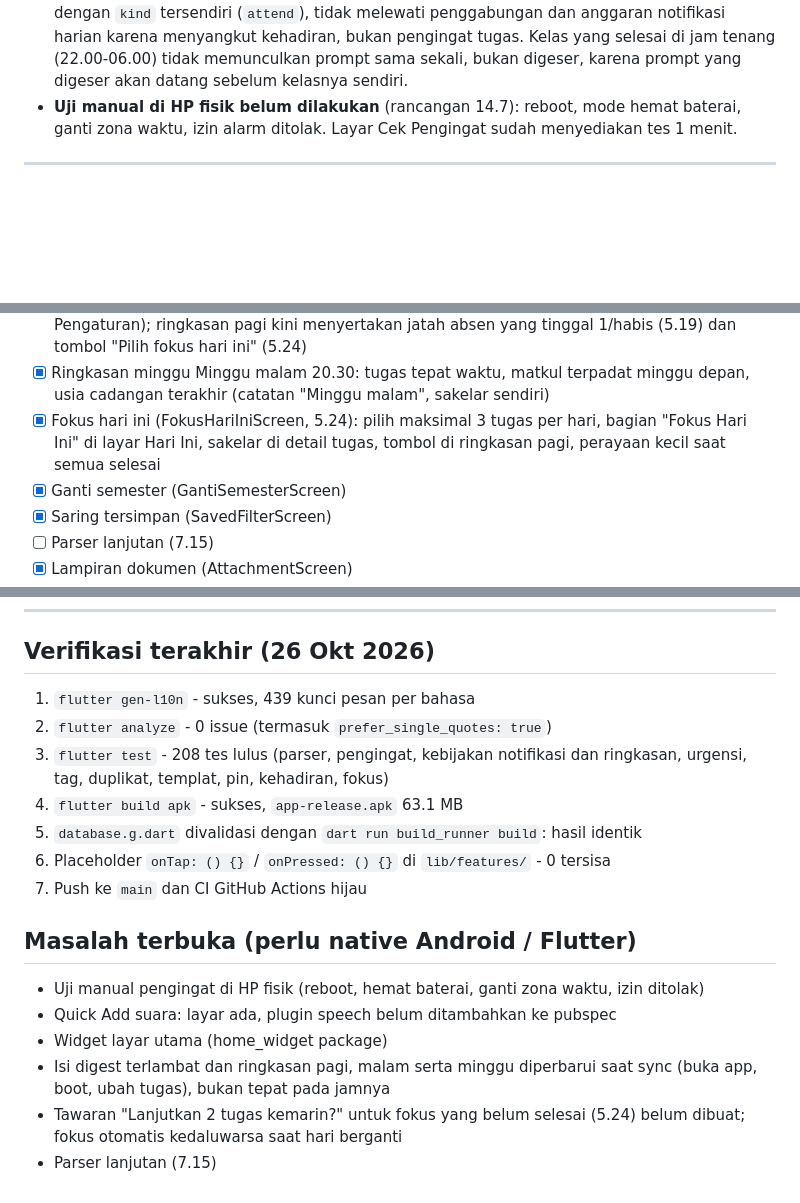
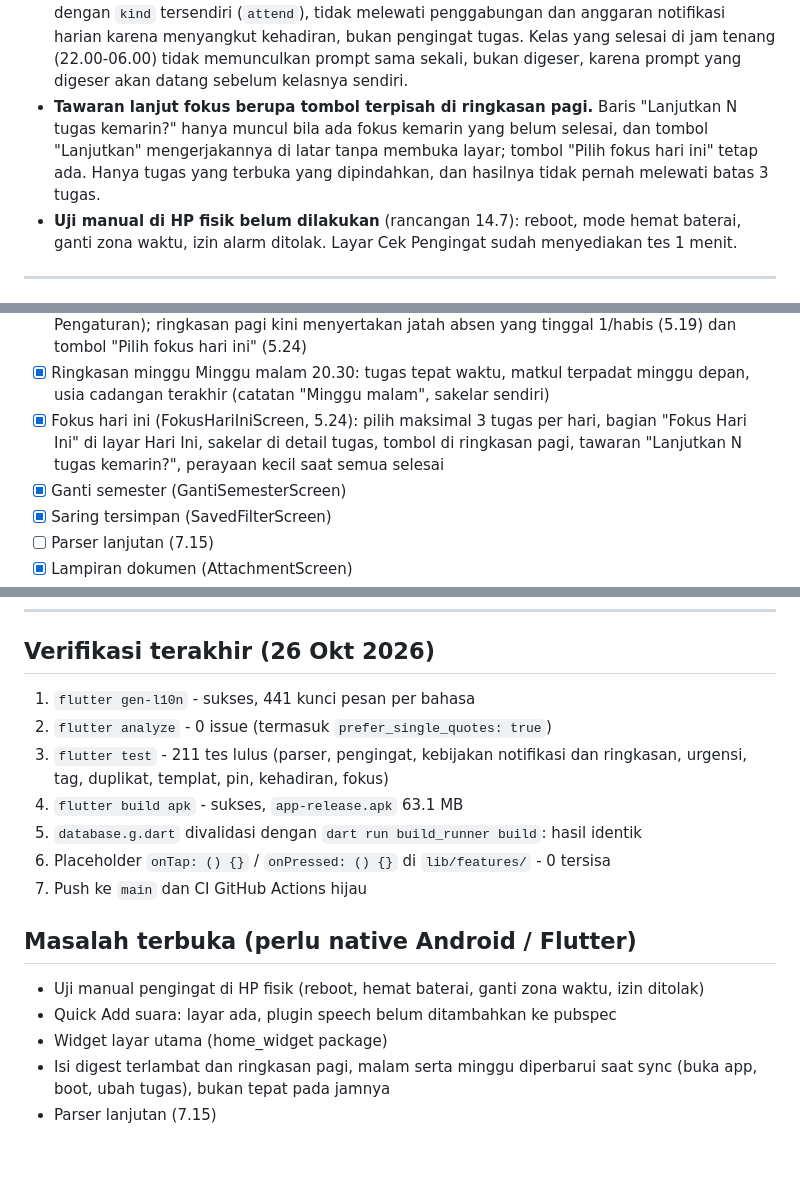
Before and after one commit to nekonaru/lekas, a Markdown page: PROGRESS.md, 3 parts joined by grey strips. Rendered like a GitHub page; blank space fills up the shorter version.

Commit message:
docs: record focus carry over decision (Indonesian)

```diff
--- a/PROGRESS.md
+++ b/PROGRESS.md
@@ -62,6 +62,11 @@ Terakhir diperbarui: Sun Oct 26 2026
   notifikasi harian karena menyangkut kehadiran, bukan pengingat tugas. Kelas yang
   selesai di jam tenang (22.00-06.00) tidak memunculkan prompt sama sekali, bukan
   digeser, karena prompt yang digeser akan datang sebelum kelasnya sendiri.
+- **Tawaran lanjut fokus berupa tombol terpisah di ringkasan pagi.** Baris
+  "Lanjutkan N tugas kemarin?" hanya muncul bila ada fokus kemarin yang belum selesai,
+  dan tombol "Lanjutkan" mengerjakannya di latar tanpa membuka layar; tombol
+  "Pilih fokus hari ini" tetap ada. Hanya tugas yang terbuka yang dipindahkan, dan
+  hasilnya tidak pernah melewati batas 3 tugas.
 - **Uji manual di HP fisik belum dilakukan** (rancangan 14.7): reboot, mode hemat baterai,
   ganti zona waktu, izin alarm ditolak. Layar Cek Pengingat sudah menyediakan tes 1 menit.
 
@@ -176,7 +181,7 @@ Terakhir diperbarui: Sun Oct 26 2026
 - [x] Gabung notifikasi (<= 10 menit jadi satu), anggaran 8 per hari dan intensitas Tenang/Normal/Gencar (`notification_policy.dart`, 11 tes)
 - [x] Ringkasan pagi 07.00 dan penutup malam 20.30 sebagai notifikasi (5.12, dua sakelar di Pengaturan); ringkasan pagi kini menyertakan jatah absen yang tinggal 1/habis (5.19) dan tombol "Pilih fokus hari ini" (5.24)
 - [x] Ringkasan minggu Minggu malam 20.30: tugas tepat waktu, matkul terpadat minggu depan, usia cadangan terakhir (catatan "Minggu malam", sakelar sendiri)
-- [x] Fokus hari ini (FokusHariIniScreen, 5.24): pilih maksimal 3 tugas per hari, bagian "Fokus Hari Ini" di layar Hari Ini, sakelar di detail tugas, tombol di ringkasan pagi, perayaan kecil saat semua selesai
+- [x] Fokus hari ini (FokusHariIniScreen, 5.24): pilih maksimal 3 tugas per hari, bagian "Fokus Hari Ini" di layar Hari Ini, sakelar di detail tugas, tombol di ringkasan pagi, tawaran "Lanjutkan N tugas kemarin?", perayaan kecil saat semua selesai
 - [x] Ganti semester (GantiSemesterScreen)
 - [x] Saring tersimpan (SavedFilterScreen)
 - [ ] Parser lanjutan (7.15)
@@ -323,9 +328,9 @@ Tracking:
 
 ## Verifikasi terakhir (26 Okt 2026)
 
-1. `flutter gen-l10n` - sukses, 439 kunci pesan per bahasa
+1. `flutter gen-l10n` - sukses, 441 kunci pesan per bahasa
 2. `flutter analyze` - 0 issue (termasuk `prefer_single_quotes: true`)
-3. `flutter test` - 208 tes lulus (parser, pengingat, kebijakan notifikasi dan ringkasan, urgensi, tag, duplikat, templat, pin, kehadiran, fokus)
+3. `flutter test` - 211 tes lulus (parser, pengingat, kebijakan notifikasi dan ringkasan, urgensi, tag, duplikat, templat, pin, kehadiran, fokus)
 4. `flutter build apk` - sukses, `app-release.apk` 63.1 MB
 5. `database.g.dart` divalidasi dengan `dart run build_runner build`: hasil identik
 6. Placeholder `onTap: () {}` / `onPressed: () {}` di `lib/features/` - 0 tersisa
@@ -337,5 +342,4 @@ Tracking:
 - Quick Add suara: layar ada, plugin speech belum ditambahkan ke pubspec
 - Widget layar utama (home_widget package)
 - Isi digest terlambat dan ringkasan pagi, malam serta minggu diperbarui saat sync (buka app, boot, ubah tugas), bukan tepat pada jamnya
-- Tawaran "Lanjutkan 2 tugas kemarin?" untuk fokus yang belum selesai (5.24) belum dibuat; fokus otomatis kedaluwarsa saat hari berganti
 - Parser lanjutan (7.15)
```
Also changed, not shown: other parts of PROGRESS.md (+1 -1 lines).
